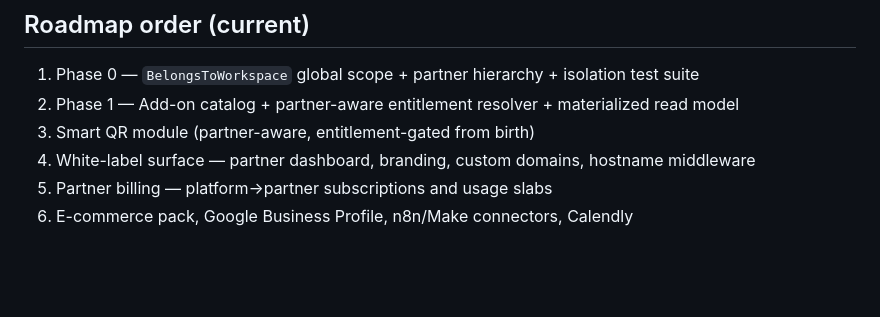
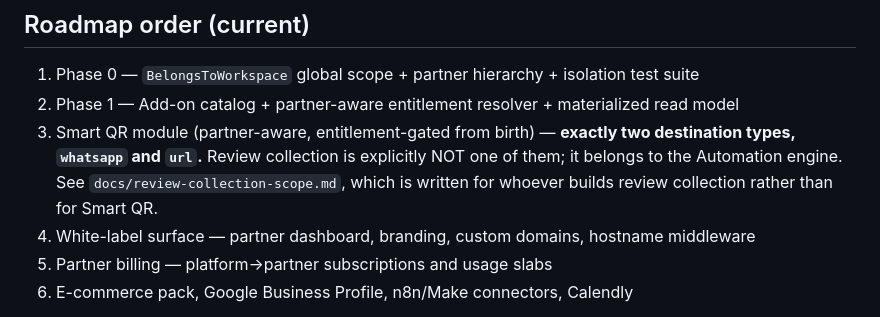
Before and after one commit to honeygarg389/Automation_Xpert, a Markdown page: CLAUDE.md, the part around the change. Drawn GitHub-style; blank space fills up the shorter version.

```diff
--- a/CLAUDE.md
+++ b/CLAUDE.md
@@ -291,7 +291,10 @@ Rules:
 
 1. Phase 0 — `BelongsToWorkspace` global scope + partner hierarchy + isolation test suite
 2. Phase 1 — Add-on catalog + partner-aware entitlement resolver + materialized read model
-3. Smart QR module (partner-aware, entitlement-gated from birth)
+3. Smart QR module (partner-aware, entitlement-gated from birth) — **exactly two destination
+   types, `whatsapp` and `url`.** Review collection is explicitly NOT one of them; it belongs to
+   the Automation engine. See `docs/review-collection-scope.md`, which is written for whoever
+   builds review collection rather than for Smart QR.
 4. White-label surface — partner dashboard, branding, custom domains, hostname middleware
 5. Partner billing — platform→partner subscriptions and usage slabs
 6. E-commerce pack, Google Business Profile, n8n/Make connectors, Calendly
```
Also changed, not shown: docs/review-collection-scope.md (added, +66 -0 lines).
